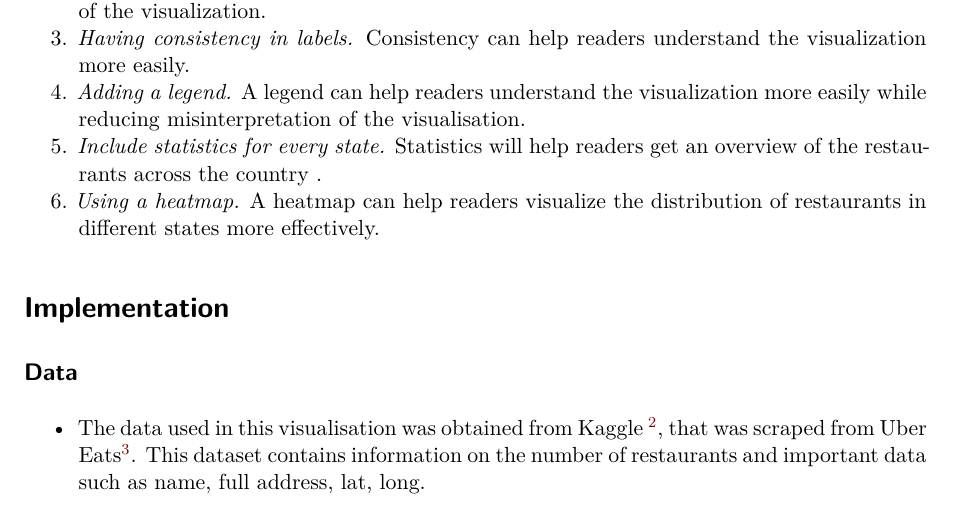
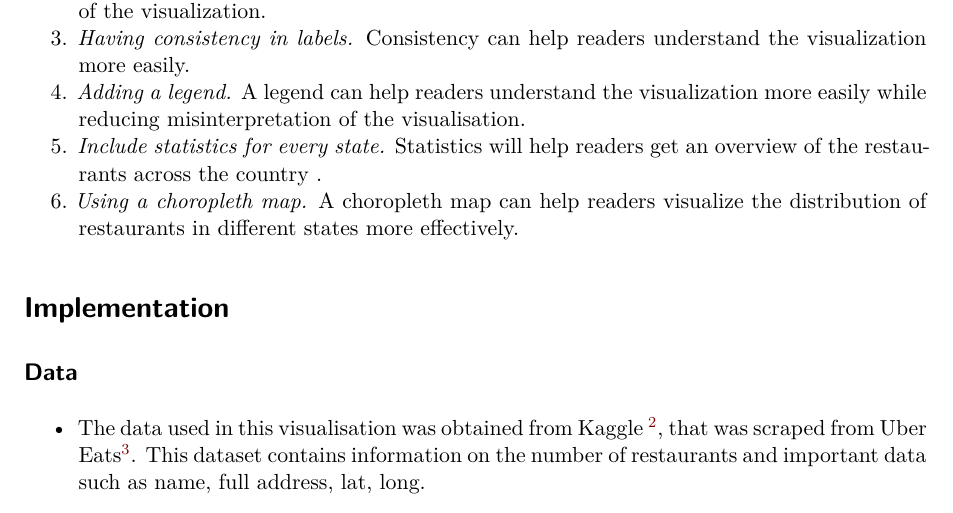
Before and after one commit to XiangHui556/CSC3007_Darkkhaki_Team_Project, a Quarto document (CSC3007_Darkhaki_Team_Project_Poster.qmd): part of page 3 of 4, cut so that both start at the same text. Rendered offline with R 4.5, knitr and Pandoc in place of Quarto, then LaTeX, with nearby package versions; drawn as R Markdown's standard PDF in place of the format the file asks for.

Commit message:
Update CSC3007_Darkhaki_Team_Project_Poster.qmd

```diff
--- a/CSC3007_Darkhaki_Team_Project_Poster.qmd
+++ b/CSC3007_Darkhaki_Team_Project_Poster.qmd
@@ -93,7 +93,7 @@ include_graphics("images/Virtual_restaurants_near_you.png")
     visualization more easily while reducing misinterpretation of the visualisation.
 5.  *Include statistics for every state.* Statistics will help readers
     get an overview of the restaurants across the country .
-6.  *Using a heatmap.* A heatmap can help readers visualize the
+6.  *Using a choropleth map.* A choropleth map can help readers visualize the
     distribution of restaurants in different states more
     effectively.
 
```
